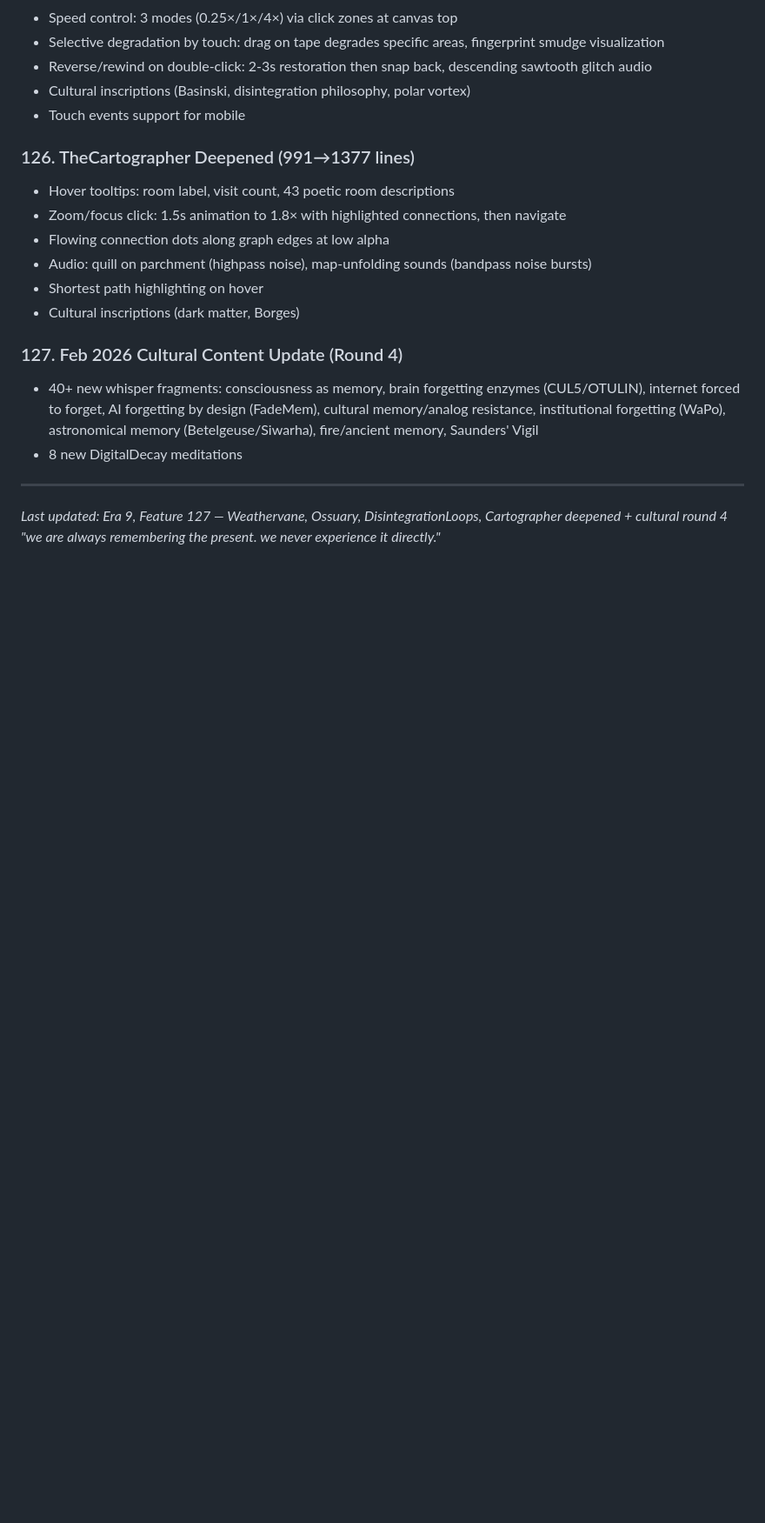
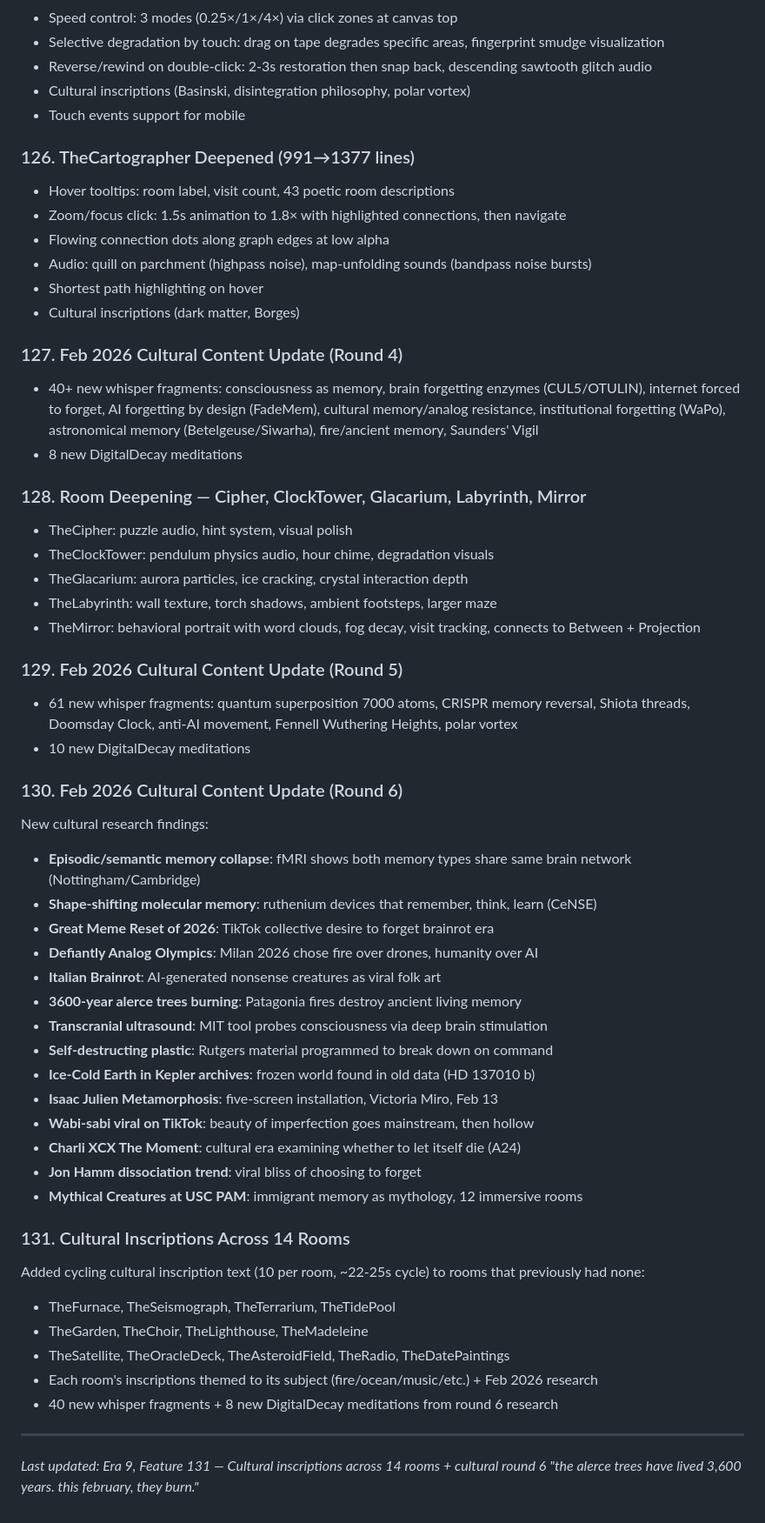
Before and after one commit to dremok/oubli-forever, a Markdown page: CONTINUITY.md, the part around the change. Shown at 87% size. GitHub-like rendering; blank space fills up the shorter version.

Commit message:
Update CONTINUITY.md with features 128-131
Co-Authored-By: Claude Opus 4.6 <noreply@anthropic.com>

```diff
--- a/CONTINUITY.md
+++ b/CONTINUITY.md
@@ -1385,6 +1385,42 @@ Surface: 36 | Hidden: 7
 - 40+ new whisper fragments: consciousness as memory, brain forgetting enzymes (CUL5/OTULIN), internet forced to forget, AI forgetting by design (FadeMem), cultural memory/analog resistance, institutional forgetting (WaPo), astronomical memory (Betelgeuse/Siwarha), fire/ancient memory, Saunders' Vigil
 - 8 new DigitalDecay meditations
 
+### 128. Room Deepening — Cipher, ClockTower, Glacarium, Labyrinth, Mirror
+- TheCipher: puzzle audio, hint system, visual polish
+- TheClockTower: pendulum physics audio, hour chime, degradation visuals
+- TheGlacarium: aurora particles, ice cracking, crystal interaction depth
+- TheLabyrinth: wall texture, torch shadows, ambient footsteps, larger maze
+- TheMirror: behavioral portrait with word clouds, fog decay, visit tracking, connects to Between + Projection
+
+### 129. Feb 2026 Cultural Content Update (Round 5)
+- 61 new whisper fragments: quantum superposition 7000 atoms, CRISPR memory reversal, Shiota threads, Doomsday Clock, anti-AI movement, Fennell Wuthering Heights, polar vortex
+- 10 new DigitalDecay meditations
+
+### 130. Feb 2026 Cultural Content Update (Round 6)
+New cultural research findings:
+- **Episodic/semantic memory collapse**: fMRI shows both memory types share same brain network (Nottingham/Cambridge)
+- **Shape-shifting molecular memory**: ruthenium devices that remember, think, learn (CeNSE)
+- **Great Meme Reset of 2026**: TikTok collective desire to forget brainrot era
+- **Defiantly Analog Olympics**: Milan 2026 chose fire over drones, humanity over AI
+- **Italian Brainrot**: AI-generated nonsense creatures as viral folk art
+- **3600-year alerce trees burning**: Patagonia fires destroy ancient living memory
+- **Transcranial ultrasound**: MIT tool probes consciousness via deep brain stimulation
+- **Self-destructing plastic**: Rutgers material programmed to break down on command
+- **Ice-Cold Earth in Kepler archives**: frozen world found in old data (HD 137010 b)
+- **Isaac Julien Metamorphosis**: five-screen installation, Victoria Miro, Feb 13
+- **Wabi-sabi viral on TikTok**: beauty of imperfection goes mainstream, then hollow
+- **Charli XCX The Moment**: cultural era examining whether to let itself die (A24)
+- **Jon Hamm dissociation trend**: viral bliss of choosing to forget
+- **Mythical Creatures at USC PAM**: immigrant memory as mythology, 12 immersive rooms
+
+### 131. Cultural Inscriptions Across 14 Rooms
+Added cycling cultural inscription text (10 per room, ~22-25s cycle) to rooms that previously had none:
+- TheFurnace, TheSeismograph, TheTerrarium, TheTidePool
+- TheGarden, TheChoir, TheLighthouse, TheMadeleine
+- TheSatellite, TheOracleDeck, TheAsteroidField, TheRadio, TheDatePaintings
+- Each room's inscriptions themed to its subject (fire/ocean/music/etc.) + Feb 2026 research
+- 40 new whisper fragments + 8 new DigitalDecay meditations from round 6 research
+
 ---
-*Last updated: Era 9, Feature 127 — Weathervane, Ossuary, DisintegrationLoops, Cartographer deepened + cultural round 4*
-*"we are always remembering the present. we never experience it directly."*
+*Last updated: Era 9, Feature 131 — Cultural inscriptions across 14 rooms + cultural round 6*
+*"the alerce trees have lived 3,600 years. this february, they burn."*
```
